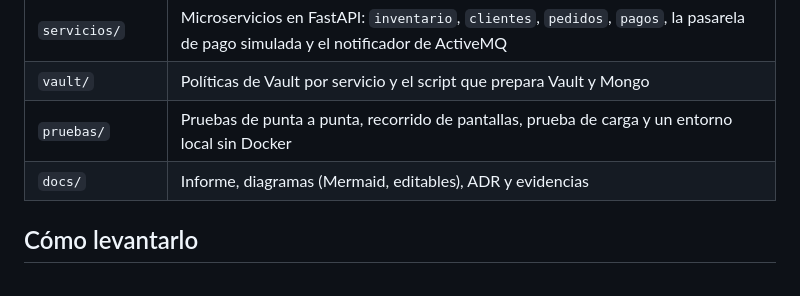
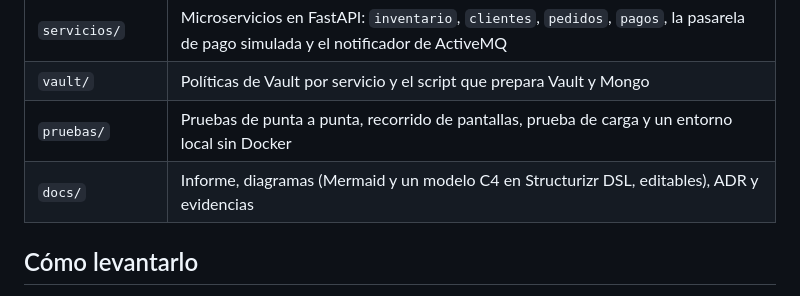
Before and after one commit to kemunozcastillo/DesarrolloWeb_KevinMunoz, a Markdown page: README.md, the part around the change. Drawn GitHub-style.

Commit message:
Docs: cita el modelo C4 en el informe y el README
Co-Authored-By: Claude Sonnet 5.5 <noreply@anthropic.com>

```diff
--- a/README.md
+++ b/README.md
@@ -17,7 +17,7 @@ El informe con las matrices, los diagramas y las pruebas está en [docs/INFORME.
 | `servicios/` | Microservicios en FastAPI: `inventario`, `clientes`, `pedidos`, `pagos`, la pasarela de pago simulada y el notificador de ActiveMQ |
 | `vault/` | Políticas de Vault por servicio y el script que prepara Vault y Mongo |
 | `pruebas/` | Pruebas de punta a punta, recorrido de pantallas, prueba de carga y un entorno local sin Docker |
-| `docs/` | Informe, diagramas (Mermaid, editables), ADR y evidencias |
+| `docs/` | Informe, diagramas (Mermaid y un modelo C4 en Structurizr DSL, editables), ADR y evidencias |
 
 ## Cómo levantarlo
 
```
Also changed, not shown: docs/INFORME.md (+3 -1 lines).
